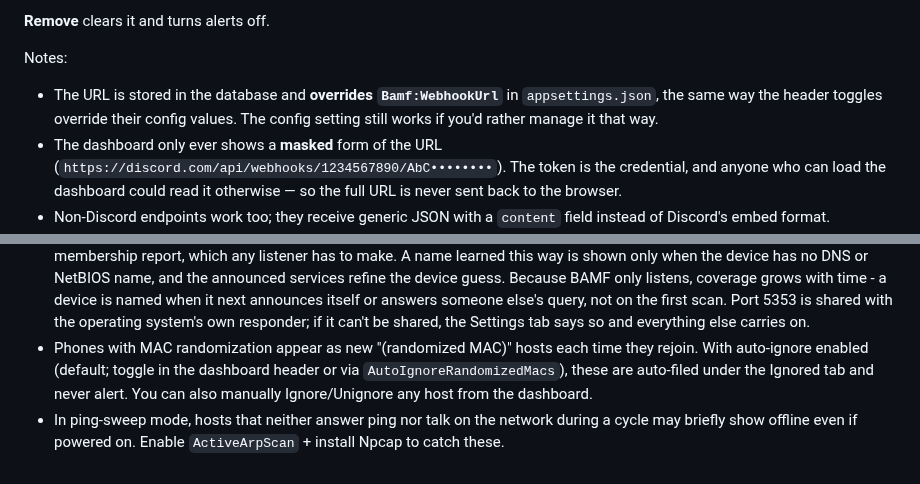
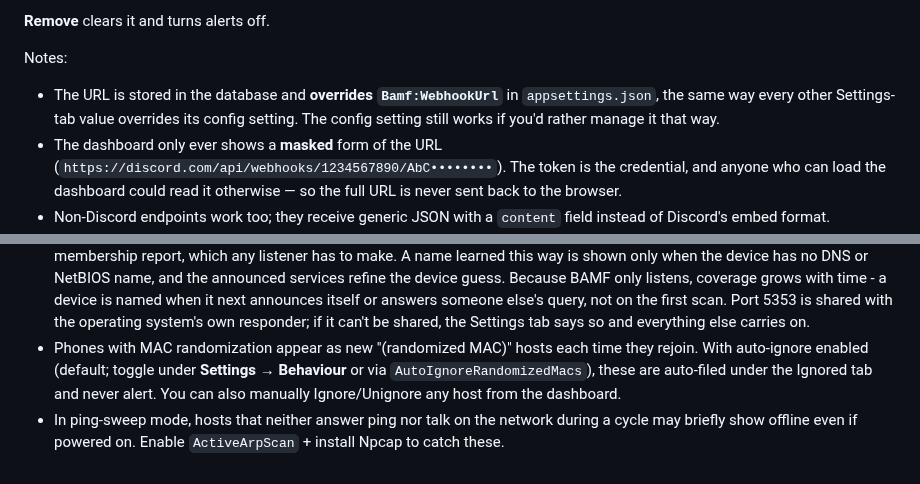
Before and after one commit to rhc52980/BAMF_Network_Monitor, a Markdown page: BAMF/README.md, 2 parts joined by grey strips. Rendered like a GitHub page.

```diff
--- a/BAMF/README.md
+++ b/BAMF/README.md
@@ -812,8 +816,8 @@ network's interval is; set it to 1 for the old first-miss-counts behaviour.
 Notes:
 
 - The URL is stored in the database and **overrides `Bamf:WebhookUrl`** in
-  `appsettings.json`, the same way the header toggles override their config
-  values. The config setting still works if you'd rather manage it that way.
+  `appsettings.json`, the same way every other Settings-tab value overrides its
+  config setting. The config setting still works if you'd rather manage it that way.
 - The dashboard only ever shows a **masked** form of the URL
   (`https://discord.com/api/webhooks/1234567890/AbC••••••••`). The token is the
   credential, and anyone who can load the dashboard could read it otherwise —
@@ -945,8 +949,8 @@ interface, the log warns you and that subnet's hosts will appear offline.
   own responder; if it can't be shared, the Settings tab says so and everything
   else carries on.
 - Phones with MAC randomization appear as new "(randomized MAC)" hosts each
-  time they rejoin. With auto-ignore enabled (default; toggle in the
-  dashboard header or via `AutoIgnoreRandomizedMacs`), these are auto-filed
+  time they rejoin. With auto-ignore enabled (default; toggle under
+  **Settings → Behaviour** or via `AutoIgnoreRandomizedMacs`), these are auto-filed
   under the Ignored tab and never alert. You can also manually
   Ignore/Unignore any host from the dashboard.
 - In ping-sweep mode, hosts that neither answer ping nor talk on the network
```
Also changed, not shown: other parts of BAMF/README.md (+17 -13 lines), README.md (+5 -1 lines), docs/dashboard.png, docs/settings.png, 1 other file.
